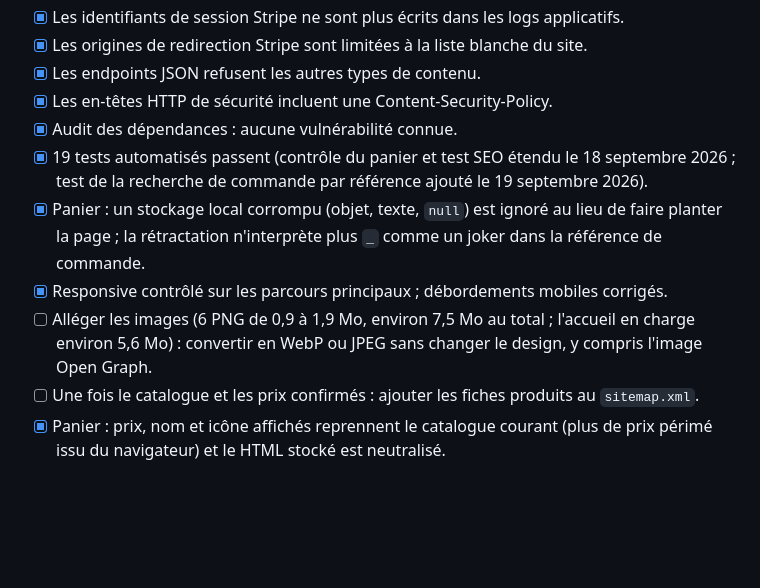
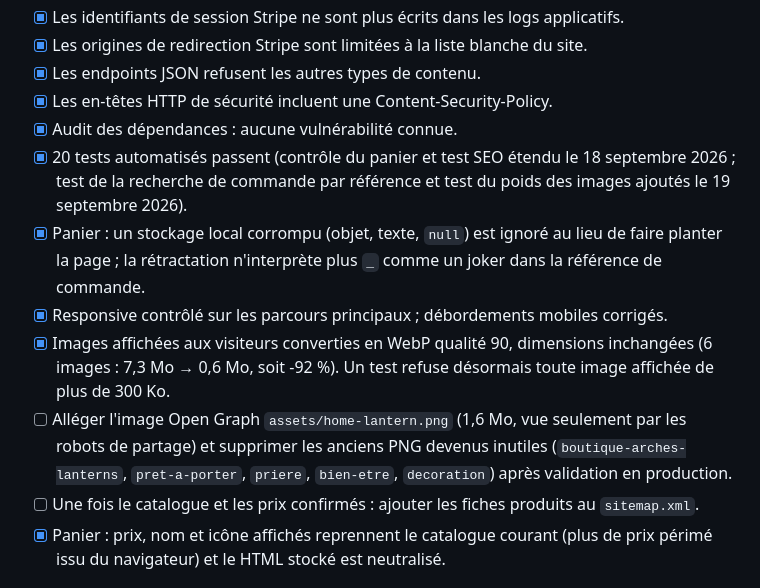
Before and after one commit to riyade34/maison-du-musulman, a Markdown page: A-FAIRE-AVANT-LANCEMENT.md, the part around the change. Rendered like a GitHub page; blank space fills up the shorter version.

Commit message:
Suivi : optimisation des images et 20 tests

```diff
--- a/A-FAIRE-AVANT-LANCEMENT.md
+++ b/A-FAIRE-AVANT-LANCEMENT.md
@@ -13,10 +13,11 @@ Mise à jour du 19 septembre 2026.
 - [x] Les endpoints JSON refusent les autres types de contenu.
 - [x] Les en-têtes HTTP de sécurité incluent une Content-Security-Policy.
 - [x] Audit des dépendances : aucune vulnérabilité connue.
-- [x] 19 tests automatisés passent (contrôle du panier et test SEO étendu le 18 septembre 2026 ; test de la recherche de commande par référence ajouté le 19 septembre 2026).
+- [x] 20 tests automatisés passent (contrôle du panier et test SEO étendu le 18 septembre 2026 ; test de la recherche de commande par référence et test du poids des images ajoutés le 19 septembre 2026).
 - [x] Panier : un stockage local corrompu (objet, texte, `null`) est ignoré au lieu de faire planter la page ; la rétractation n'interprète plus `_` comme un joker dans la référence de commande.
 - [x] Responsive contrôlé sur les parcours principaux ; débordements mobiles corrigés.
-- [ ] Alléger les images (6 PNG de 0,9 à 1,9 Mo, environ 7,5 Mo au total ; l'accueil en charge environ 5,6 Mo) : convertir en WebP ou JPEG sans changer le design, y compris l'image Open Graph.
+- [x] Images affichées aux visiteurs converties en WebP qualité 90, dimensions inchangées (6 images : 7,3 Mo → 0,6 Mo, soit -92 %). Un test refuse désormais toute image affichée de plus de 300 Ko.
+- [ ] Alléger l'image Open Graph `assets/home-lantern.png` (1,6 Mo, vue seulement par les robots de partage) et supprimer les anciens PNG devenus inutiles (`boutique-arches-lanterns`, `pret-a-porter`, `priere`, `bien-etre`, `decoration`) après validation en production.
 - [ ] Une fois le catalogue et les prix confirmés : ajouter les fiches produits au `sitemap.xml`.
 - [x] Panier : prix, nom et icône affichés reprennent le catalogue courant (plus de prix périmé issu du navigateur) et le HTML stocké est neutralisé.
 
```
